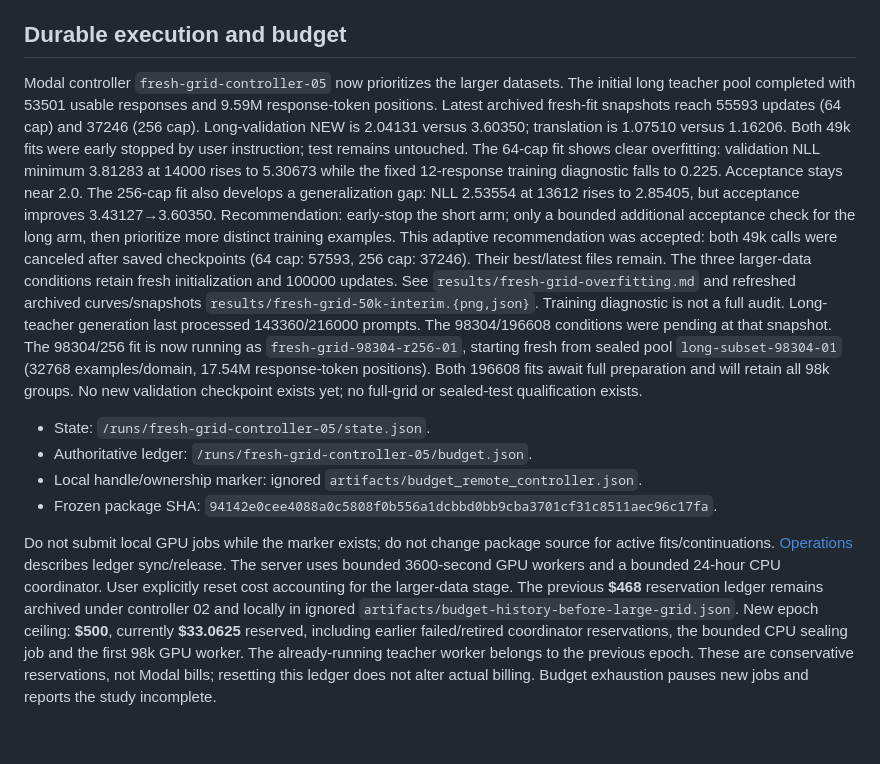
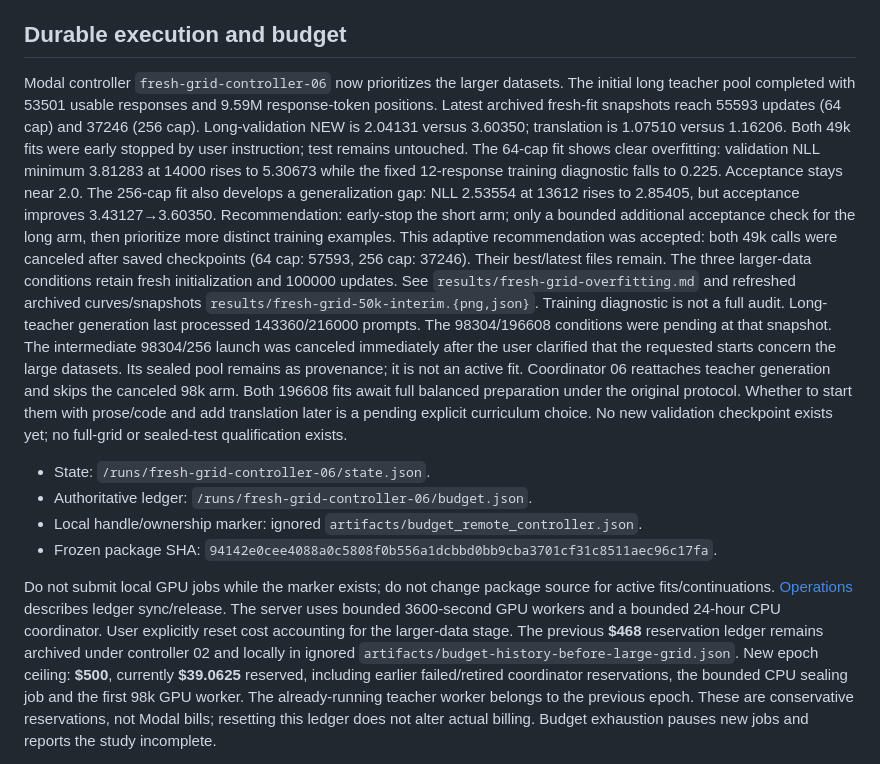
Before and after one commit to koogle/lm-exploration, a Markdown page: exploration/latent-workspace/OPEN_WORK.md, the part around the change. Drawn GitHub-style; blank space fills up the shorter version.

Commit message:
Cancel intermediate fit after clarification of largest-data priority

```diff
--- a/exploration/latent-workspace/OPEN_WORK.md
+++ b/exploration/latent-workspace/OPEN_WORK.md
@@ -28,7 +28,7 @@ training memory. These are plumbing/profile checks, not grid quality results.
 
 ## Durable execution and budget
 
-Modal controller `fresh-grid-controller-05` now prioritizes the larger datasets.
+Modal controller `fresh-grid-controller-06` now prioritizes the larger datasets.
 The initial long teacher pool completed with 53501 usable responses and 9.59M
 response-token positions. Latest archived fresh-fit snapshots reach 55593 updates
 (64 cap) and 37246 (256 cap). Long-validation NEW is 2.04131 versus 3.60350;
@@ -44,14 +44,16 @@ The three larger-data conditions retain fresh initialization and 100000 updates.
 See `results/fresh-grid-overfitting.md` and refreshed archived curves/snapshots
 `results/fresh-grid-50k-interim.{png,json}`. Training diagnostic is not a full audit.
 Long-teacher generation last processed 143360/216000 prompts. The 98304/196608
-conditions were pending at that snapshot. The 98304/256 fit is now running as
-`fresh-grid-98304-r256-01`, starting fresh from sealed pool `long-subset-98304-01`
-(32768 examples/domain, 17.54M response-token positions). Both 196608 fits await
-full preparation and will retain all 98k groups. No new validation checkpoint
+conditions were pending at that snapshot. The intermediate 98304/256 launch was canceled immediately after the user
+clarified that the requested starts concern the large datasets. Its sealed pool
+remains as provenance; it is not an active fit. Coordinator 06 reattaches teacher
+generation and skips the canceled 98k arm. Both 196608 fits await full balanced
+preparation under the original protocol. Whether to start them with prose/code
+and add translation later is a pending explicit curriculum choice. No new validation checkpoint
 exists yet; no full-grid or sealed-test qualification exists.
 
-- State: `/runs/fresh-grid-controller-05/state.json`.
-- Authoritative ledger: `/runs/fresh-grid-controller-05/budget.json`.
+- State: `/runs/fresh-grid-controller-06/state.json`.
+- Authoritative ledger: `/runs/fresh-grid-controller-06/budget.json`.
 - Local handle/ownership marker: ignored `artifacts/budget_remote_controller.json`.
 - Frozen package SHA: `94142e0cee4088a0c5808f0b556a1dcbbd0bb9cba3701cf31c8511aec96c17fa`.
 
@@ -61,7 +63,7 @@ sync/release. The server uses bounded 3600-second GPU workers and a bounded 24-h
 CPU coordinator. User explicitly reset cost accounting for the larger-data stage. The previous
 **$468** reservation ledger remains archived under controller 02 and locally in
 ignored `artifacts/budget-history-before-large-grid.json`. New epoch ceiling:
-**$500**, currently **$33.0625** reserved, including earlier failed/retired coordinator
+**$500**, currently **$39.0625** reserved, including earlier failed/retired coordinator
 reservations, the bounded CPU sealing job and the first 98k GPU worker. The already-running teacher
 worker belongs to the previous epoch. These are conservative reservations, not
 Modal bills; resetting this ledger does not alter actual billing.
```
Also changed, not shown: 1 other file.
